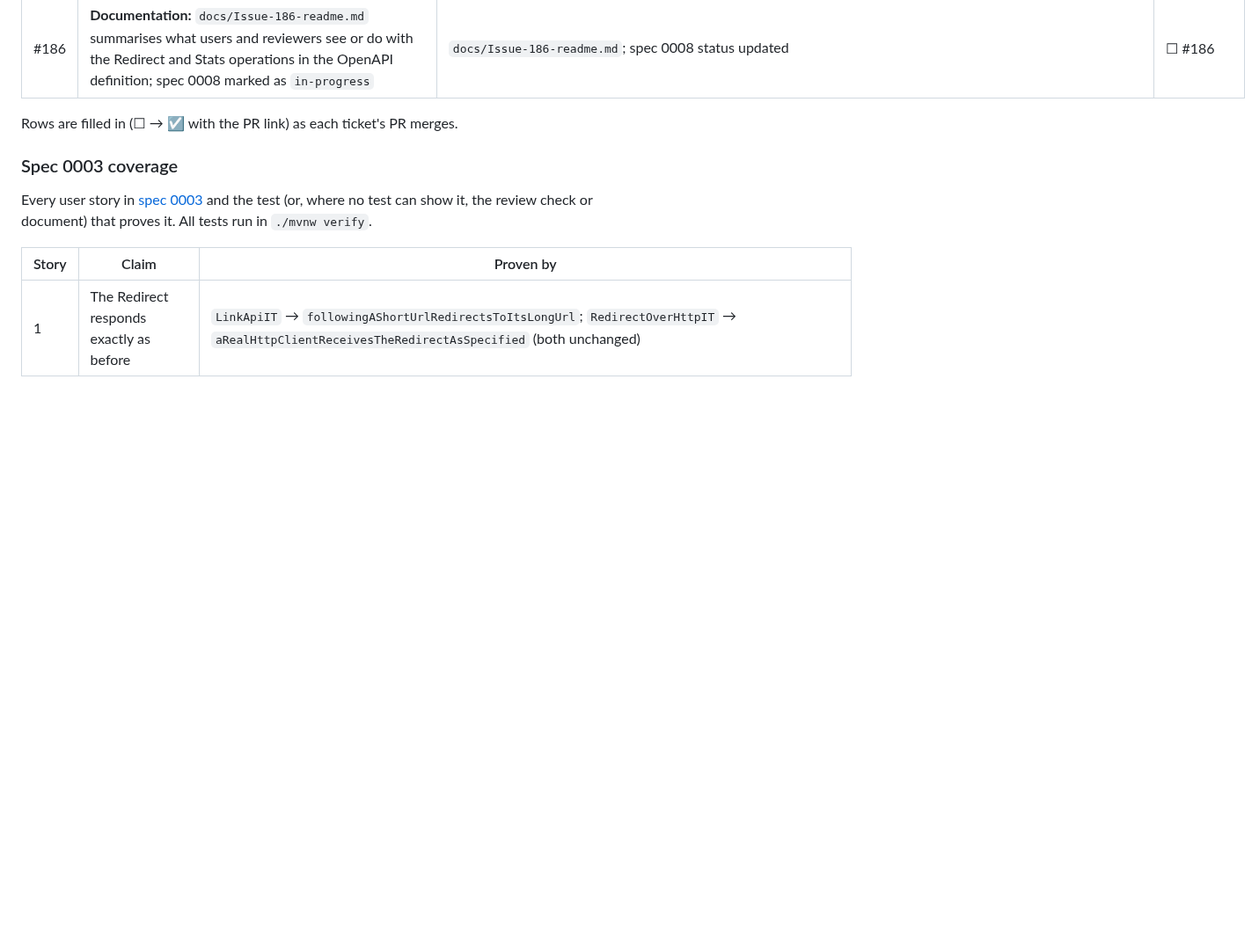
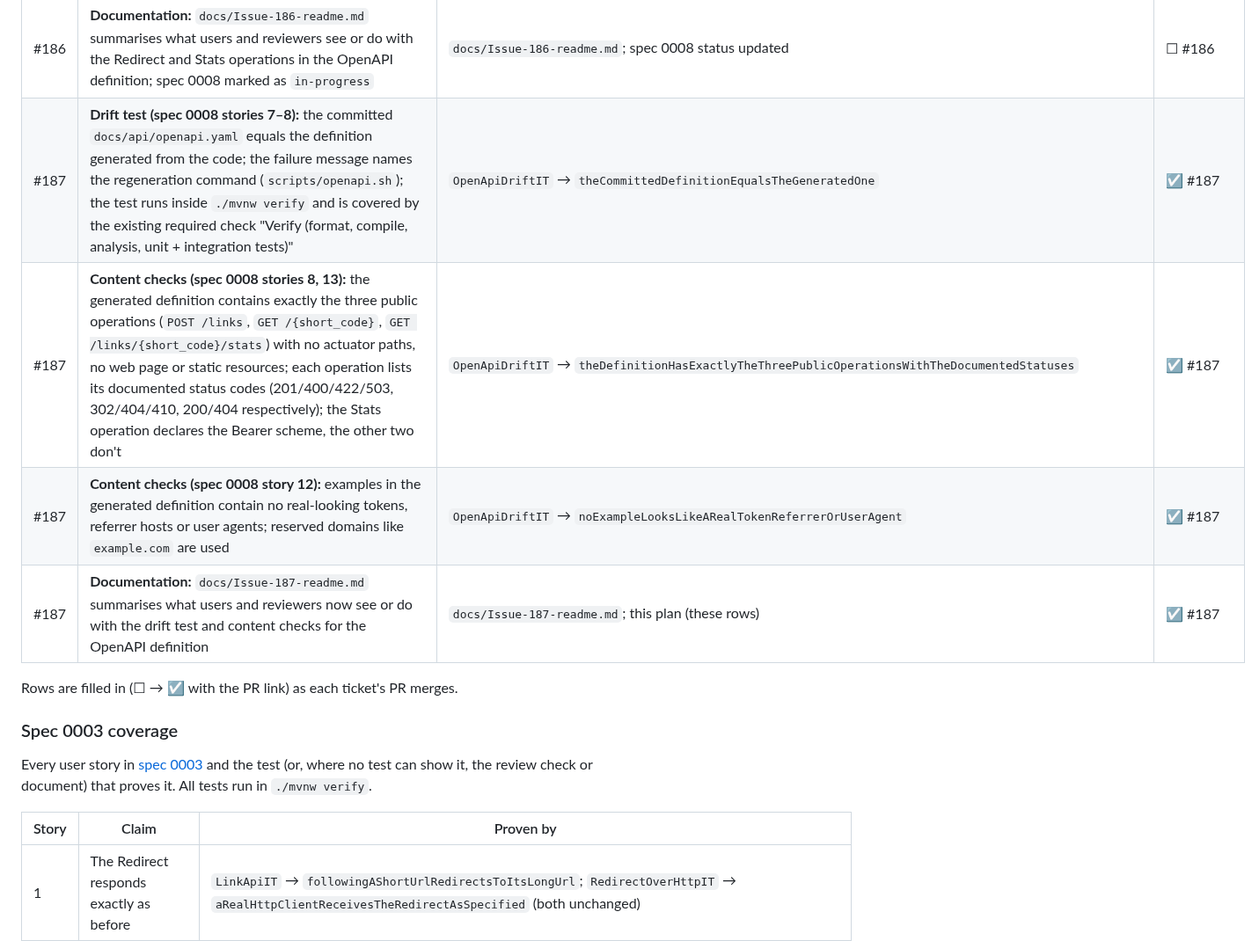
Before and after one commit to SanjuktaDavuluri/simple-url-shortener, a Markdown page: docs/plans/0001-integration-testing.md, the part around the change. Shown at 88% size. Drawn GitHub-style; blank space fills up the shorter version.

Commit message:
docs: Drift test and content checks for the OpenAPI definition (#187)

```diff
--- a/docs/plans/0001-integration-testing.md
+++ b/docs/plans/0001-integration-testing.md
@@ -315,6 +315,10 @@ How we prove that the parts of the shortener work **together**, across real boun
 | #186 | **No real examples (spec 0008 story 12):** examples in the definition contain no real-looking tokens, Short Codes, referrer hosts or user agents; reserved domains like `example.com` are used; no distinctive Long URL, IP, user agent or referrer appears | `OpenApiDefinitionIT` → `theGeneratedDefinitionDescribesCreatingALinkAndIsDeterministic` (assertion on line 44 checks no `localhost` or real host; line 45 checks description unfold includes required phrases) | ☐ #186 |
 | #186 | **Regression:** the Redirect and Stats integration tests from Release 1–2 pass unchanged; the definition exposes no mismatch with actual behaviour | `LinkApiIT` → `followingAShortUrlRedirectsToItsLongUrl`; `LinkStatsIT` → `theRightTokenGetsTheHeadlineStatsWithBotsKeptOutOfTheHeadlineClickCount`, `everyOtherFailureGetsA404ByteForByteEqualToTheUnknownShortCodeOne`; `ExpiringLinksIT` → `fromTheExactInstantOfItsExpiryTheExpiredLinkIsGone` (all unchanged) | ☐ #186 |
 | #186 | **Documentation:** `docs/Issue-186-readme.md` summarises what users and reviewers see or do with the Redirect and Stats operations in the OpenAPI definition; spec 0008 marked as `in-progress` | `docs/Issue-186-readme.md`; spec 0008 status updated | ☐ #186 |
+| #187 | **Drift test (spec 0008 stories 7–8):** the committed `docs/api/openapi.yaml` equals the definition generated from the code; the failure message names the regeneration command (`scripts/openapi.sh`); the test runs inside `./mvnw verify` and is covered by the existing required check "Verify (format, compile, analysis, unit + integration tests)" | `OpenApiDriftIT` → `theCommittedDefinitionEqualsTheGeneratedOne` | ☑ #187 |
+| #187 | **Content checks (spec 0008 stories 8, 13):** the generated definition contains exactly the three public operations (`POST /links`, `GET /{short_code}`, `GET /links/{short_code}/stats`) with no actuator paths, no web page or static resources; each operation lists its documented status codes (201/400/422/503, 302/404/410, 200/404 respectively); the Stats operation declares the Bearer scheme, the other two don't | `OpenApiDriftIT` → `theDefinitionHasExactlyTheThreePublicOperationsWithTheDocumentedStatuses` | ☑ #187 |
+| #187 | **Content checks (spec 0008 story 12):** examples in the generated definition contain no real-looking tokens, referrer hosts or user agents; reserved domains like `example.com` are used | `OpenApiDriftIT` → `noExampleLooksLikeARealTokenReferrerOrUserAgent` | ☑ #187 |
+| #187 | **Documentation:** `docs/Issue-187-readme.md` summarises what users and reviewers now see or do with the drift test and content checks for the OpenAPI definition | `docs/Issue-187-readme.md`; this plan (these rows) | ☑ #187 |
 
 Rows are filled in (☐ → ☑ with the PR link) as each ticket's PR merges.
 
```
Also changed, not shown: docs/Issue-187-readme.md (added, +15 -0 lines).
